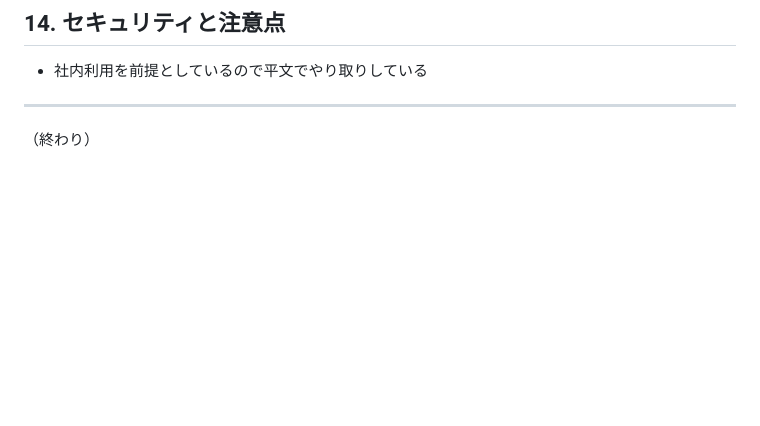
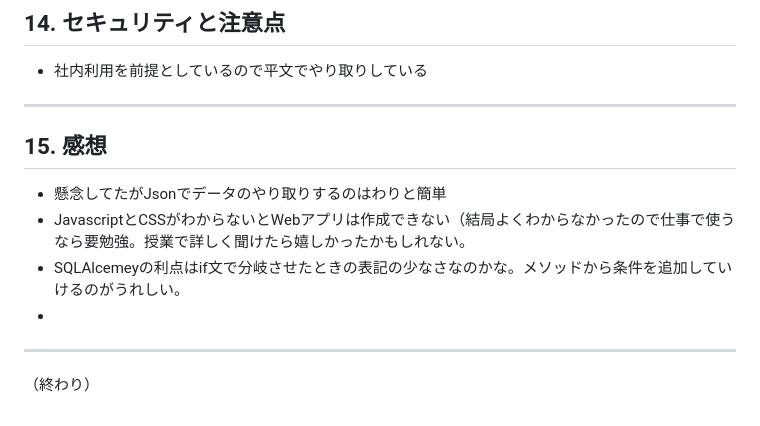
Before and after one commit to mkeiri-pc202/_server_monitoring, a Markdown page: README.md, the part around the change. GitHub-like rendering; blank space fills up the shorter version.

```diff
--- a/README.md
+++ b/README.md
@@ -156,5 +156,12 @@
 - 社内利用を前提としているので平文でやり取りしている
 
 ---
+## 15. 感想
+- 懸念してたがJsonでデータのやり取りするのはわりと簡単
+- JavascriptとCSSがわからないとWebアプリは作成できない（結局よくわからなかったので仕事で使うなら要勉強。授業で詳しく聞けたら嬉しかったかもしれない。
+- SQLAlcemeyの利点はif文で分岐させたときの表記の少なさなのかな。メソッドから条件を追加していけるのがうれしい。
+-
+
+---
 
 （終わり）
```
